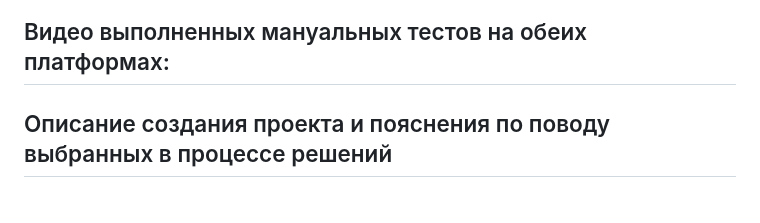
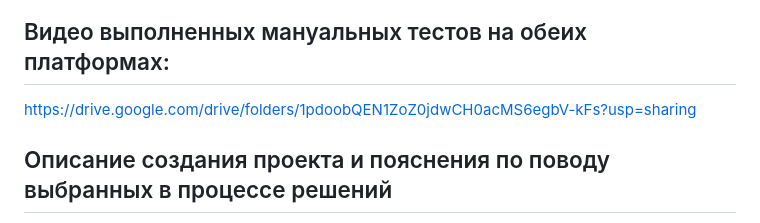
Before and after one commit to antonzyryanov/Barcode-Scanner, a Markdown page: README.md, the part around the change. Rendered like a GitHub page.

Commit message:
feat: Добавление ссылки на видео с мануальными тестами приложения на обеих платформах

```diff
--- a/README.md
+++ b/README.md
@@ -91,7 +91,7 @@ https://github.com/antonzyryanov/Barcode-Scanner-Backend.git
 
 ## Видео выполненных мануальных тестов на обеих платформах:
 
-
+https://drive.google.com/drive/folders/1pdoobQEN1ZoZ0jdwCH0acMS6egbV-kFs?usp=sharing
 
 ## Описание создания проекта и пояснения по поводу выбранных в процессе решений
 
```
